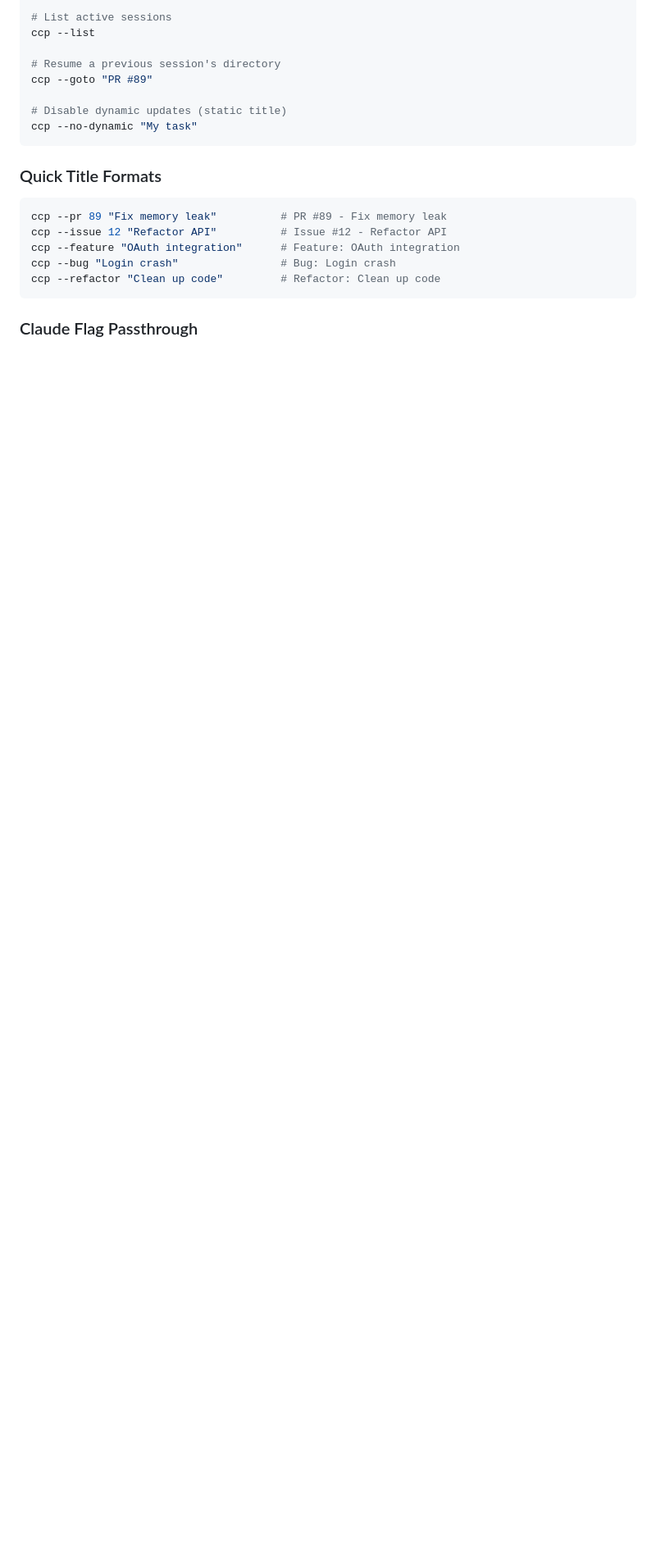
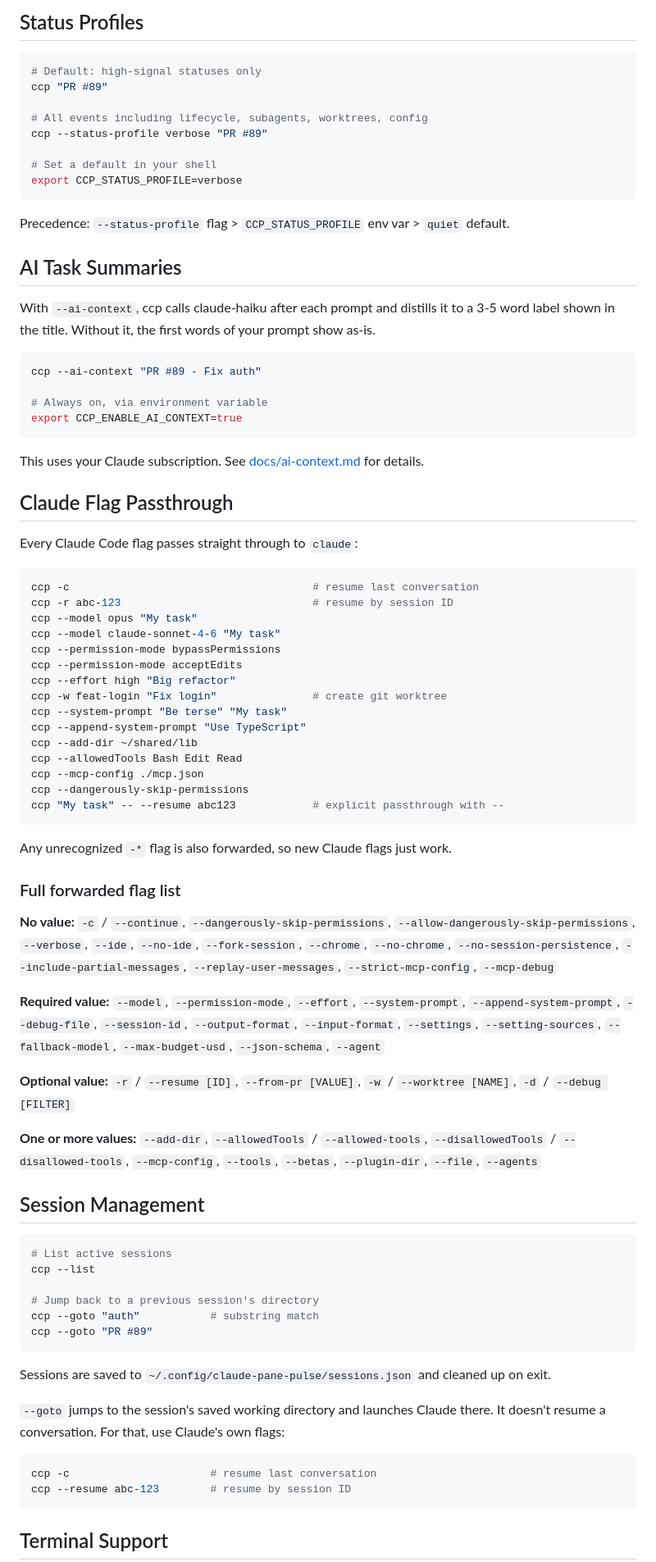
Before and after one commit to brianruggieri/claude-pane-pulse, a Markdown page: README.md, the part around one of its changes. Shown at 82% size. Rendered like a GitHub page; blank space fills up the shorter version.

````diff
--- a/README.md
+++ b/README.md
@@ -83,22 +186,88 @@ ccp "Working on authentication"
+## Status Profiles
+
+```bash
+# Default: high-signal statuses only
+ccp "PR #89"
+
+# All events including lifecycle, subagents, worktrees, config
+ccp --status-profile verbose "PR #89"
+
+# Set a default in your shell
+export CCP_STATUS_PROFILE=verbose
+```
+
+Precedence: `--status-profile` flag > `CCP_STATUS_PROFILE` env var > `quiet` default.
+
+## AI Task Summaries
+
+With `--ai-context`, ccp calls claude-haiku after each prompt and distills it to a 3-5 word label shown in the title. Without it, the first words of your prompt show as-is.
+
+```bash
+ccp --ai-context "PR #89 - Fix auth"
+
+# Always on, via environment variable
+export CCP_ENABLE_AI_CONTEXT=true
+```
+
+This uses your Claude subscription. See [docs/ai-context.md](docs/ai-context.md) for details.
+
+## Claude Flag Passthrough
+
+Every Claude Code flag passes straight through to `claude`:
+
+```bash
+ccp -c                                      # resume last conversation
+ccp -r abc-123                              # resume by session ID
+ccp --model opus "My task"
+ccp --model claude-sonnet-4-6 "My task"
+ccp --permission-mode bypassPermissions
+ccp --permission-mode acceptEdits
+ccp --effort high "Big refactor"
+ccp -w feat-login "Fix login"               # create git worktree
+ccp --system-prompt "Be terse" "My task"
+ccp --append-system-prompt "Use TypeScript"
+ccp --add-dir ~/shared/lib
+ccp --allowedTools Bash Edit Read
+ccp --mcp-config ./mcp.json
+ccp --dangerously-skip-permissions
+ccp "My task" -- --resume abc123            # explicit passthrough with --
+```
+
+Any unrecognized `-*` flag is also forwarded, so new Claude flags just work.
+
+### Full forwarded flag list
+
+**No value:**
+`-c` / `--continue`, `--dangerously-skip-permissions`, `--allow-dangerously-skip-permissions`, `--verbose`, `--ide`, `--no-ide`, `--fork-session`, `--chrome`, `--no-chrome`, `--no-session-persistence`, `--include-partial-messages`, `--replay-user-messages`, `--strict-mcp-config`, `--mcp-debug`
+
+**Required value:**
+`--model`, `--permission-mode`, `--effort`, `--system-prompt`, `--append-system-prompt`, `--debug-file`, `--session-id`, `--output-format`, `--input-format`, `--settings`, `--setting-sources`, `--fallback-model`, `--max-budget-usd`, `--json-schema`, `--agent`
+
+**Optional value:**
+`-r` / `--resume [ID]`, `--from-pr [VALUE]`, `-w` / `--worktree [NAME]`, `-d` / `--debug [FILTER]`
+
+**One or more values:**
+`--add-dir`, `--allowedTools` / `--allowed-tools`, `--disallowedTools` / `--disallowed-tools`, `--mcp-config`, `--tools`, `--betas`, `--plugin-dir`, `--file`, `--agents`
+
+## Session Management
+
+```bash
 # List active sessions
 ccp --list
 
-# Resume a previous session's directory
+# Jump back to a previous session's directory
+ccp --goto "auth"           # substring match
 ccp --goto "PR #89"
-
-# Disable dynamic updates (static title)
-ccp --no-dynamic "My task"
 ```
 
-### Quick Title Formats
+Sessions are saved to `~/.config/claude-pane-pulse/sessions.json` and cleaned up on exit.
+
+`--goto` jumps to the session's saved working directory and launches Claude there. It doesn't resume a conversation. For that, use Claude's own flags:
 
 ```bash
-ccp --pr 89 "Fix memory leak"          # PR #89 - Fix memory leak
-ccp --issue 12 "Refactor API"          # Issue #12 - Refactor API
-ccp --feature "OAuth integration"      # Feature: OAuth integration
-ccp --bug "Login crash"                # Bug: Login crash
-ccp --refactor "Clean up code"         # Refactor: Clean up code
+ccp -c                      # resume last conversation
+ccp --resume abc-123        # resume by session ID
 ```
 
-### Claude Flag Passthrough
+## Terminal Support
 
````
Also changed, not shown: other parts of README.md (+201 -236 lines), docs/dynamic-titles.md (+22 -3 lines).
